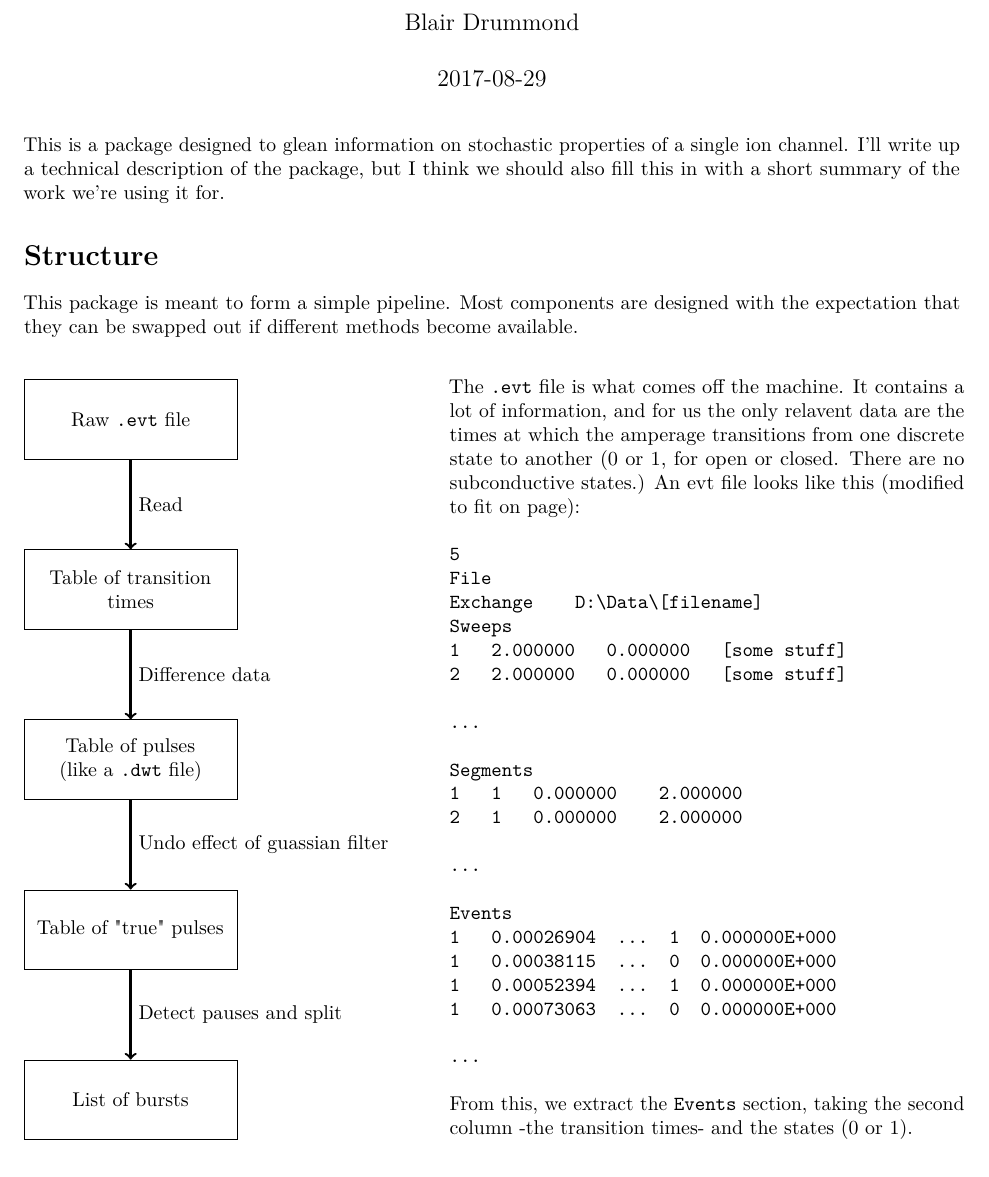
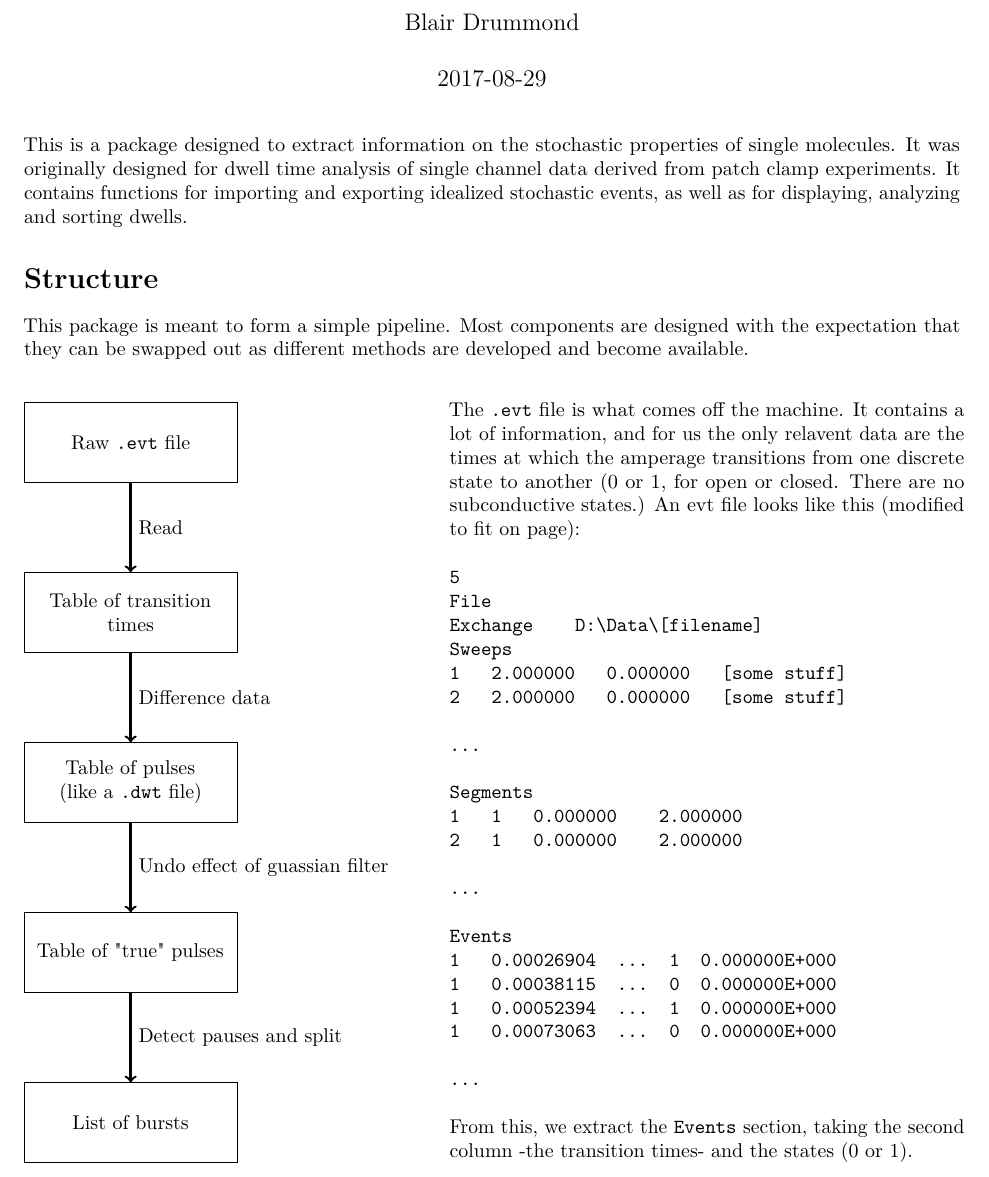
Before and after one commit to blairdrummond/scbursts, an R Markdown document (vignettes/uottawaionchannel.Rmd): part of page 1 of 9, cut so that both start at the same text. Rendered offline with R 4.5, knitr and Pandoc, then LaTeX, with nearby package versions; some code elsewhere in the file could not run offline.

Commit message:
Corrie's comments

```diff
--- a/vignettes/uottawaionchannel.Rmd
+++ b/vignettes/uottawaionchannel.Rmd
@@ -15,11 +15,12 @@ header-includes:
 
 \nocite{*}
 
-This is a package designed to glean information on stochastic properties of a single ion channel. I'll write up a technical description of the package, but I think we should also fill this in with a short summary of the work we're using it for.
+This is a package designed to extract information on the stochastic properties of single molecules. It was originally designed for dwell time analysis of single channel data derived from patch clamp experiments. It contains functions for importing and exporting idealized stochastic events, as well as for displaying, analyzing and sorting dwells.
+
 
 # Structure
 
-This package is meant to form a simple pipeline. Most components are designed with the expectation that they can be swapped out if different methods become available.
+This package is meant to form a simple pipeline. Most components are designed with the expectation that they can be swapped out as different methods are developed and become available.
 
 \vspace*{0.5cm}
 
```
Also changed, not shown: R/detections.R (added, +3 -0 lines).
